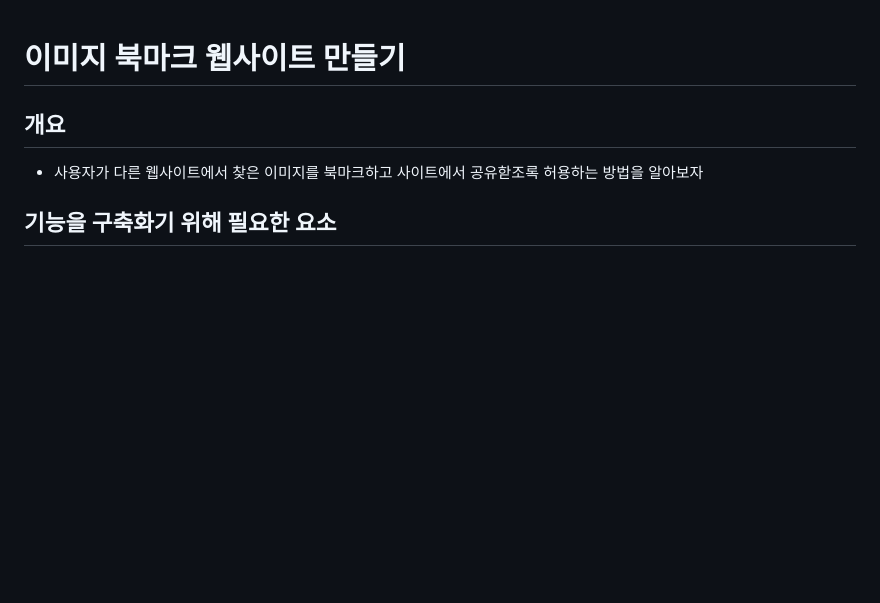
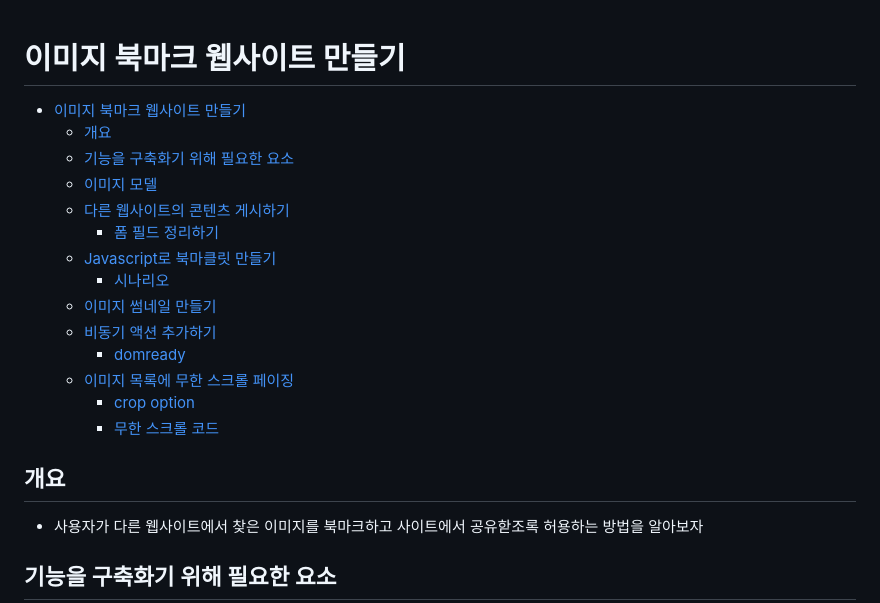
Before and after one commit to jongseong-dev/social-website, a Markdown page: docs/image.md, the part around the change. Rendered like a GitHub page; blank space fills up the shorter version.

Commit message:
docs: image.md 목차 추가

```diff
--- a/docs/image.md
+++ b/docs/image.md
@@ -1,4 +1,21 @@
 # 이미지 북마크 웹사이트 만들기
+
+<!-- TOC -->
+* [이미지 북마크 웹사이트 만들기](#이미지-북마크-웹사이트-만들기)
+  * [개요](#개요)
+  * [기능을 구축화기 위해 필요한 요소](#기능을-구축화기-위해-필요한-요소)
+  * [이미지 모델](#이미지-모델)
+  * [다른 웹사이트의 콘텐츠 게시하기](#다른-웹사이트의-콘텐츠-게시하기)
+    * [폼 필드 정리하기](#폼-필드-정리하기)
+  * [Javascript로 북마클릿 만들기](#javascript로-북마클릿-만들기)
+    * [시나리오](#시나리오)
+  * [이미지 썸네일 만들기](#이미지-썸네일-만들기)
+  * [비동기 액션 추가하기](#비동기-액션-추가하기)
+    * [domready](#domready)
+  * [이미지 목록에 무한 스크롤 페이징](#이미지-목록에-무한-스크롤-페이징)
+    * [crop option](#crop-option-)
+    * [무한 스크롤 코드](#무한-스크롤-코드-)
+<!-- TOC -->
 
 ## 개요
 - 사용자가 다른 웹사이트에서 찾은 이미지를 북마크하고 사이트에서 공유핟조록 허용하는 방법을 알아보자
```
